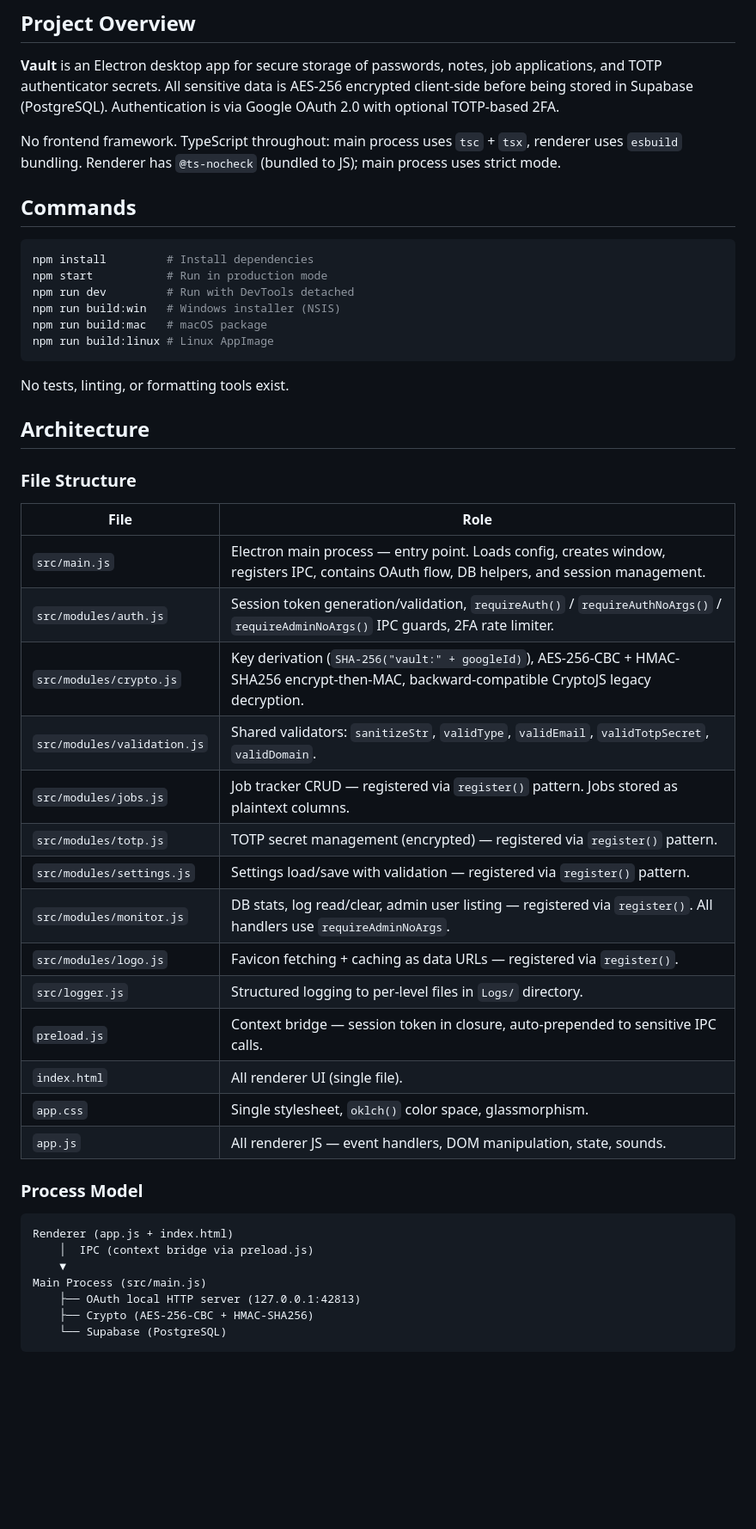
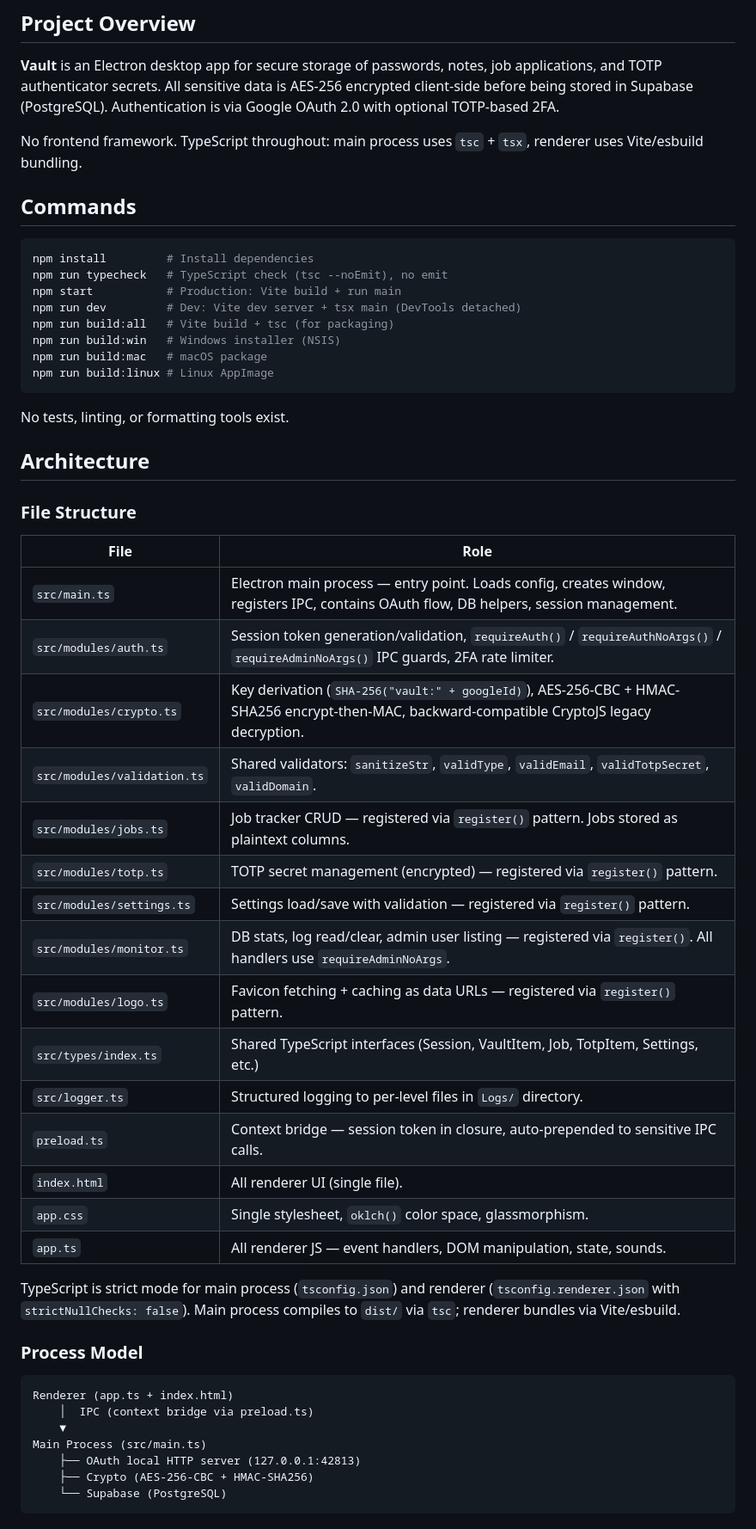
Before and after one commit to yassine808/drive-vault-app, a Markdown page: CLAUDE.md, the part around one of its changes. Shown at 86% size. Drawn GitHub-style; blank space fills up the shorter version.

Commit message:
Regenerate CLAUDE.md from scratch via /init

````diff
--- a/CLAUDE.md
+++ b/CLAUDE.md
@@ -6,14 +6,16 @@ This file provides guidance to Claude Code (claude.ai/code) when working with co
 
 **Vault** is an Electron desktop app for secure storage of passwords, notes, job applications, and TOTP authenticator secrets. All sensitive data is AES-256 encrypted client-side before being stored in Supabase (PostgreSQL). Authentication is via Google OAuth 2.0 with optional TOTP-based 2FA.
 
-No frontend framework. TypeScript throughout: main process uses `tsc` + `tsx`, renderer uses `esbuild` bundling. Renderer has `@ts-nocheck` (bundled to JS); main process uses strict mode.
+No frontend framework. TypeScript throughout: main process uses `tsc` + `tsx`, renderer uses Vite/esbuild bundling.
 
 ## Commands
 
 ```bash
 npm install         # Install dependencies
-npm start           # Run in production mode
-npm run dev         # Run with DevTools detached
+npm run typecheck   # TypeScript check (tsc --noEmit), no emit
+npm start           # Production: Vite build + run main
+npm run dev         # Dev: Vite dev server + tsx main (DevTools detached)
+npm run build:all   # Vite build + tsc (for packaging)
 npm run build:win   # Windows installer (NSIS)
 npm run build:mac   # macOS package
 npm run build:linux # Linux AppImage
@@ -27,28 +29,31 @@ No tests, linting, or formatting tools exist.
 
 | File | Role |
 |---|---|
-| `src/main.js` | Electron main process — entry point. Loads config, creates window, registers IPC, contains OAuth flow, DB helpers, and session management. |
-| `src/modules/auth.js` | Session token generation/validation, `requireAuth()` / `requireAuthNoArgs()` / `requireAdminNoArgs()` IPC guards, 2FA rate limiter. |
-| `src/modules/crypto.js` | Key derivation (`SHA-256("vault:" + googleId)`), AES-256-CBC + HMAC-SHA256 encrypt-then-MAC, backward-compatible CryptoJS legacy decryption. |
-| `src/modules/validation.js` | Shared validators: `sanitizeStr`, `validType`, `validEmail`, `validTotpSecret`, `validDomain`. |
-| `src/modules/jobs.js` | Job tracker CRUD — registered via `register()` pattern. Jobs stored as plaintext columns. |
-| `src/modules/totp.js` | TOTP secret management (encrypted) — registered via `register()` pattern. |
-| `src/modules/settings.js` | Settings load/save with validation — registered via `register()` pattern. |
-| `src/modules/monitor.js` | DB stats, log read/clear, admin user listing — registered via `register()`. All handlers use `requireAdminNoArgs`. |
-| `src/modules/logo.js` | Favicon fetching + caching as data URLs — registered via `register()`. |
-| `src/logger.js` | Structured logging to per-level files in `Logs/` directory. |
-| `preload.js` | Context bridge — session token in closure, auto-prepended to sensitive IPC calls. |
+| `src/main.ts` | Electron main process — entry point. Loads config, creates window, registers IPC, contains OAuth flow, DB helpers, session management. |
+| `src/modules/auth.ts` | Session token generation/validation, `requireAuth()` / `requireAuthNoArgs()` / `requireAdminNoArgs()` IPC guards, 2FA rate limiter. |
+| `src/modules/crypto.ts` | Key derivation (`SHA-256("vault:" + googleId)`), AES-256-CBC + HMAC-SHA256 encrypt-then-MAC, backward-compatible CryptoJS legacy decryption. |
+| `src/modules/validation.ts` | Shared validators: `sanitizeStr`, `validType`, `validEmail`, `validTotpSecret`, `validDomain`. |
+| `src/modules/jobs.ts` | Job tracker CRUD — registered via `register()` pattern. Jobs stored as plaintext columns. |
+| `src/modules/totp.ts` | TOTP secret management (encrypted) — registered via `register()` pattern. |
+| `src/modules/settings.ts` | Settings load/save with validation — registered via `register()` pattern. |
+| `src/modules/monitor.ts` | DB stats, log read/clear, admin user listing — registered via `register()`. All handlers use `requireAdminNoArgs`. |
+| `src/modules/logo.ts` | Favicon fetching + caching as data URLs — registered via `register()` pattern. |
+| `src/types/index.ts` | Shared TypeScript interfaces (Session, VaultItem, Job, TotpItem, Settings, etc.) |
+| `src/logger.ts` | Structured logging to per-level files in `Logs/` directory. |
+| `preload.ts` | Context bridge — session token in closure, auto-prepended to sensitive IPC calls. |
 | `index.html` | All renderer UI (single file). |
 | `app.css` | Single stylesheet, `oklch()` color space, glassmorphism. |
-| `app.js` | All renderer JS — event handlers, DOM manipulation, state, sounds. |
+| `app.ts` | All renderer JS — event handlers, DOM manipulation, state, sounds. |
+
+TypeScript is strict mode for main process (`tsconfig.json`) and renderer (`tsconfig.renderer.json` with `strictNullChecks: false`). Main process compiles to `dist/` via `tsc`; renderer bundles via Vite/esbuild.
 
 ### Process Model
 
 ```
-Renderer (app.js + index.html)
-    │  IPC (context bridge via preload.js)
+Renderer (app.ts + index.html)
+    │  IPC (context bridge via preload.ts)
     ▼
-Main Process (src/main.js)
+Main Process (src/main.ts)
     ├── OAuth local HTTP server (127.0.0.1:42813)
     ├── Crypto (AES-256-CBC + HMAC-SHA256)
     └── Supabase (PostgreSQL)
````
Also changed, not shown: other parts of CLAUDE.md (+17 -10 lines).
